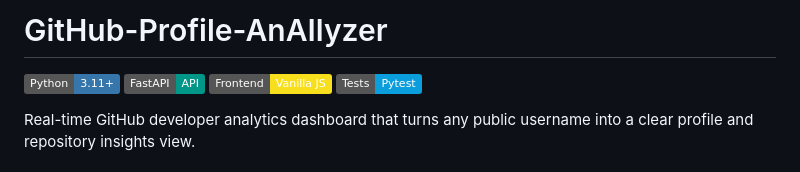
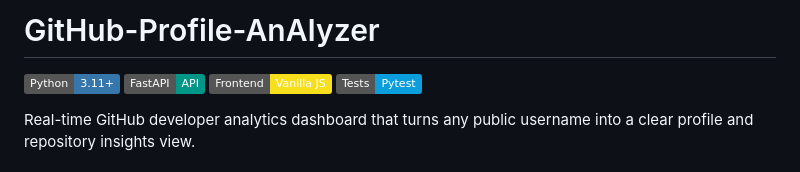
Before and after one commit to ViCuto/git-anAIlyzer, a Markdown page: README.md, the part around the change. GitHub-like rendering; badges without logos.

Commit message:
Fix typo in project name in README.md

```diff
--- a/README.md
+++ b/README.md
@@ -1,4 +1,4 @@
-# GitHub-Profile-AnAIlyzer
+# GitHub-Profile-AnAIyzer
 
 ![Python](https://img.shields.io/badge/Python-3.11%2B-3776AB?logo=python&logoColor=white)
 ![FastAPI](https://img.shields.io/badge/FastAPI-API-009688?logo=fastapi&logoColor=white)
```
